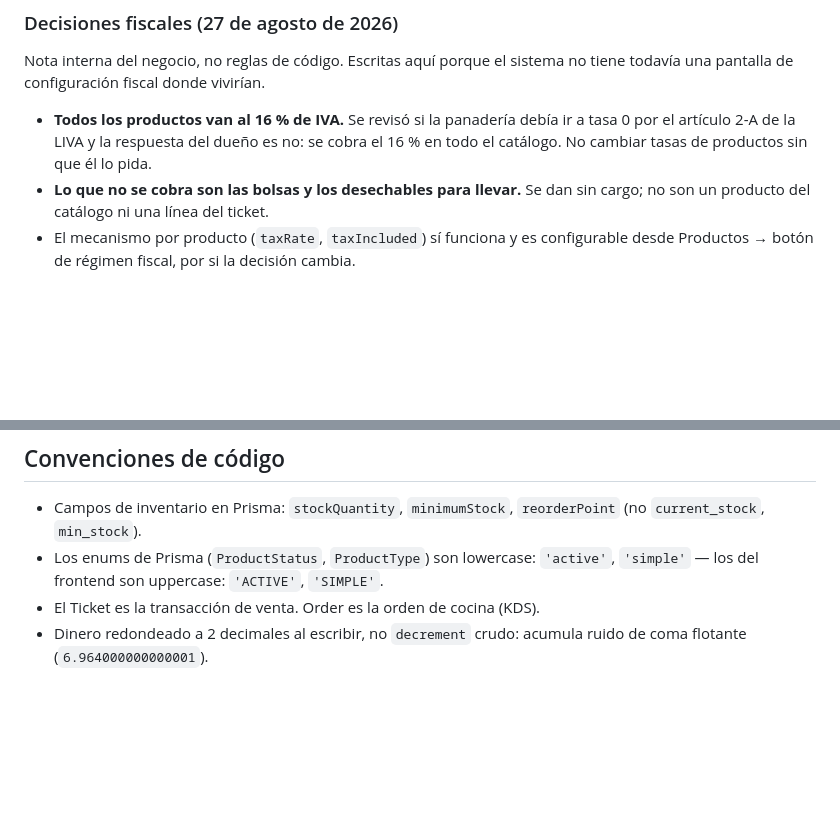
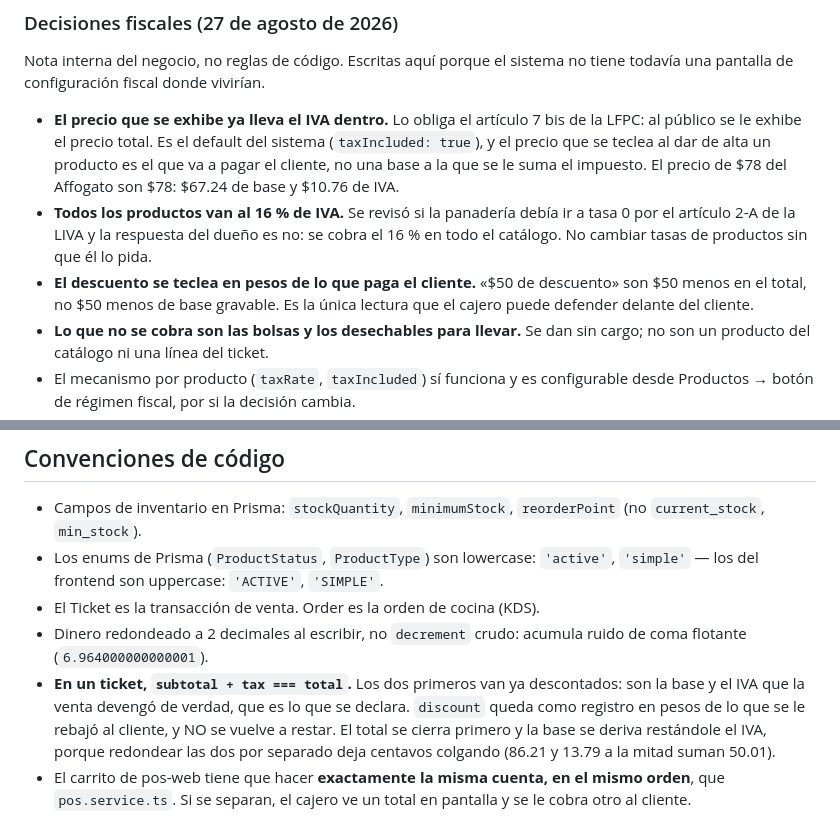
Before and after one commit to arrebolmedia/coffee-os, a Markdown page: CLAUDE.md, 2 parts joined by grey strips. GitHub-like rendering; blank space fills up the shorter version.

Commit message:
docs: dejar escrito que el precio de la carta ya lleva el IVA
La nota fiscal decia que todo va al 16 % pero no decia lo unico que hace
falta para no equivocarse: que el precio exhibido es el total. Se añade
eso, la convencion del descuento en pesos, y la invariante del ticket
(`subtotal + tax === total`, ambos ya descontados) con el porque del orden
de redondeo.

Co-Authored-By: claude-flow <ruv@ruv.net>

```diff
--- a/CLAUDE.md
+++ b/CLAUDE.md
@@ -125,10 +125,18 @@ npm run db:seed:simple   # DESTRUCTIVO: deleteMany sin filtro. No usar por defec
 Nota interna del negocio, no reglas de código. Escritas aquí porque el sistema
 no tiene todavía una pantalla de configuración fiscal donde vivirían.
 
+- **El precio que se exhibe ya lleva el IVA dentro.** Lo obliga el artículo 7 bis
+  de la LFPC: al público se le exhibe el precio total. Es el default del sistema
+  (`taxIncluded: true`), y el precio que se teclea al dar de alta un producto es
+  el que va a pagar el cliente, no una base a la que se le suma el impuesto.
+  El precio de $78 del Affogato son $78: $67.24 de base y $10.76 de IVA.
 - **Todos los productos van al 16 % de IVA.** Se revisó si la panadería debía ir
   a tasa 0 por el artículo 2-A de la LIVA y la respuesta del dueño es no: se
   cobra el 16 % en todo el catálogo. No cambiar tasas de productos sin que él lo
   pida.
+- **El descuento se teclea en pesos de lo que paga el cliente.** «$50 de
+  descuento» son $50 menos en el total, no $50 menos de base gravable. Es la
+  única lectura que el cajero puede defender delante del cliente.
 - **Lo que no se cobra son las bolsas y los desechables para llevar.** Se dan sin
   cargo; no son un producto del catálogo ni una línea del ticket.
 - El mecanismo por producto (`taxRate`, `taxIncluded`) sí funciona y es
@@ -203,3 +211,12 @@ Pendientes de verdad, hoy:
 - El Ticket es la transacción de venta. Order es la orden de cocina (KDS).
 - Dinero redondeado a 2 decimales al escribir, no `decrement` crudo: acumula ruido de
   coma flotante (`6.964000000000001`).
+- **En un ticket, `subtotal + tax === total`.** Los dos primeros van ya
+  descontados: son la base y el IVA que la venta devengó de verdad, que es lo
+  que se declara. `discount` queda como registro en pesos de lo que se le rebajó
+  al cliente, y NO se vuelve a restar. El total se cierra primero y la base se
+  deriva restándole el IVA, porque redondear las dos por separado deja centavos
+  colgando (86.21 y 13.79 a la mitad suman 50.01).
+- El carrito de pos-web tiene que hacer **exactamente la misma cuenta, en el
+  mismo orden**, que `pos.service.ts`. Si se separan, el cajero ve un total en
+  pantalla y se le cobra otro al cliente.
```
